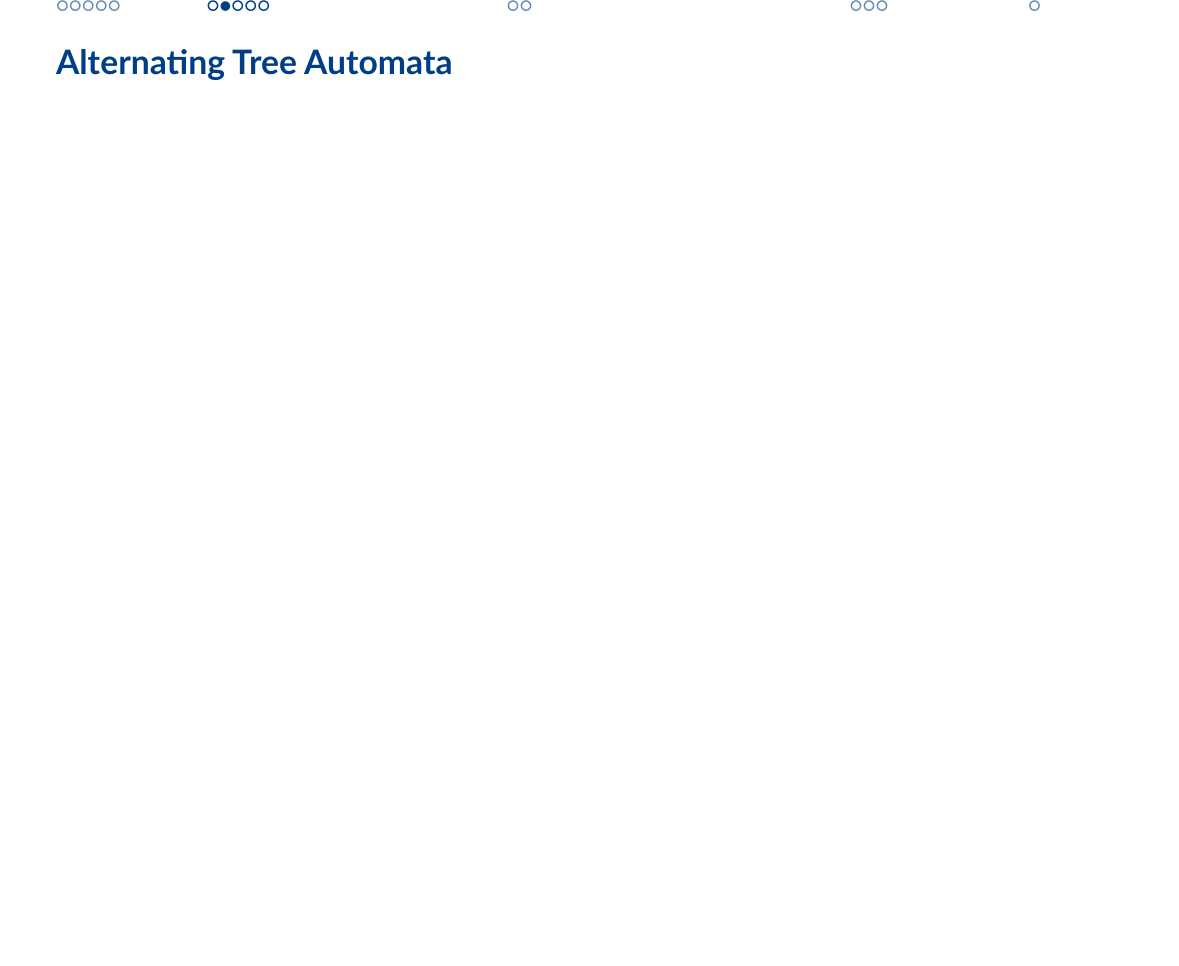
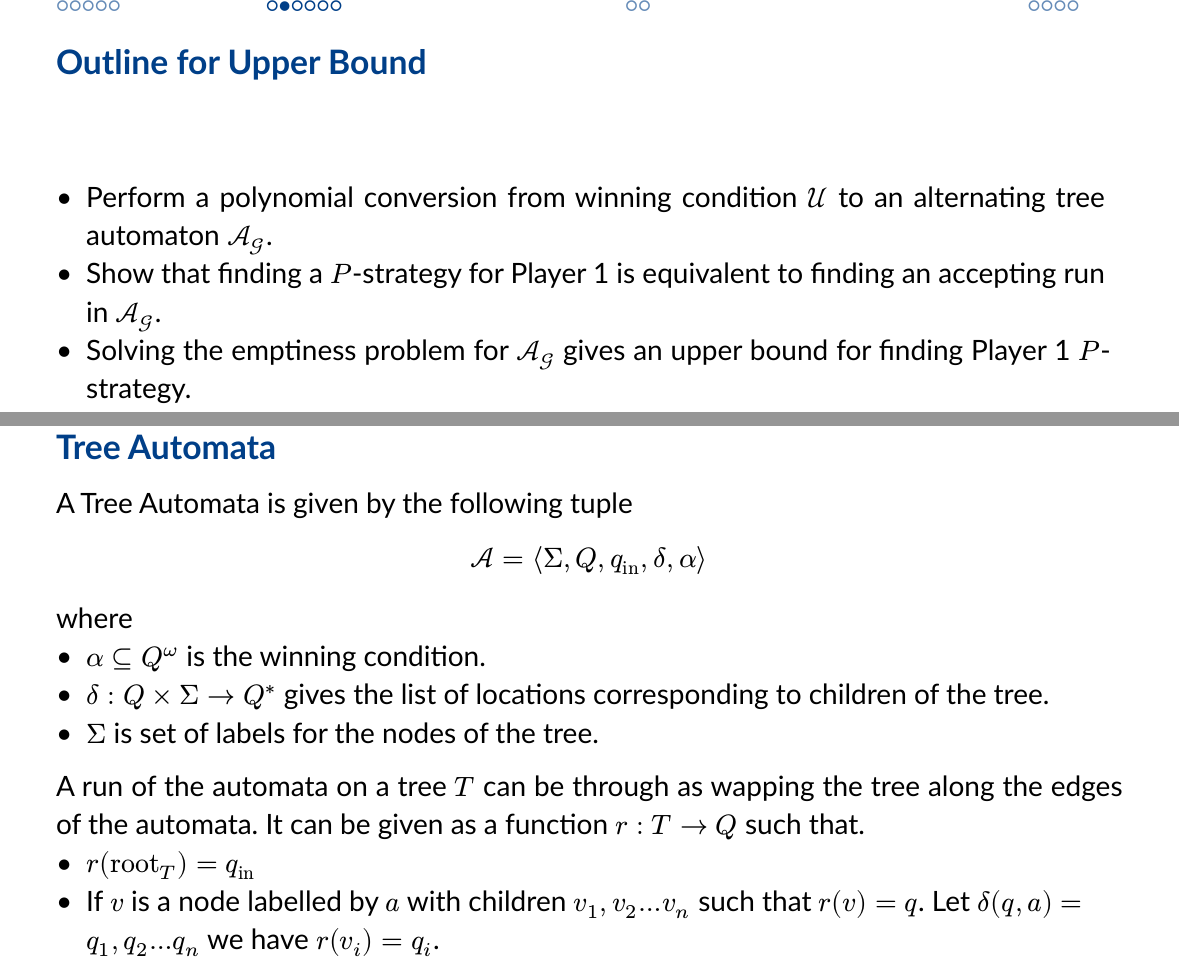
Before and after one commit to Owl-Boy/Perspective-Games-Presentation, a Typst document (persp.typ): part of page 10 of 22 before the commit and two parts of pages 10 and 11 of 23 after it, the two joined at a grey line, cut at the place of the change, the shorter picture padded with empty space. The pictures show the PDF file persp.pdf that the author committed with the source.

Commit message:
started section 2

```diff
--- a/persp.typ
+++ b/persp.typ
@@ -110,6 +110,27 @@ Some nice Theorems:
   in $|G|$ and doubly exponential in $|psi|$.
 ]
 
-== Alternating Tree Automata
+== Outline for Upper Bound
 
-== Upper Bound
+#v(2cm)
+
+- Perform a polynomial conversion from winning condition $cal(U)$ to an alternating tree automaton $cal(A_G)$.
+- Show that finding a $P$-strategy for Player 1 is equivalent to finding an accepting run in $cal(A_G)$.
+- Solving the emptiness problem for $cal(A_G)$ gives an upper bound for finding Player 1 $P$-strategy.
+
+== Tree Automata
+
+A Tree Automata is given by the following tuple
+$
+cal(A) = chevron Sigma, Q, q_"in", delta, alpha chevron.r
+$
+where
+- $alpha subset.eq Q^omega$ is the winning condition.
+- $delta: Q times Sigma -> Q^*$ gives the list of locations corresponding to children of the tree.
+- $Sigma$ is set of labels for the nodes of the tree.
+
+A run of the automata on a tree $T$ can be through as wapping the tree along the edges of the automata. It can be given as a function $r:T->Q$ such that.
+- $r("root"_T)=q_"in"$
+- If $v$ is a node labelled by $a$ with children $v_1,v_2...v_n$ such that $r(v)=q$. Let $delta(q, a) = q_1,q_2...q_n$ we have $r(v_i)=q_i$.
+
+#rule[
```
Also changed, not shown: persp.pdf, persp.typ (17 more changed lines).
